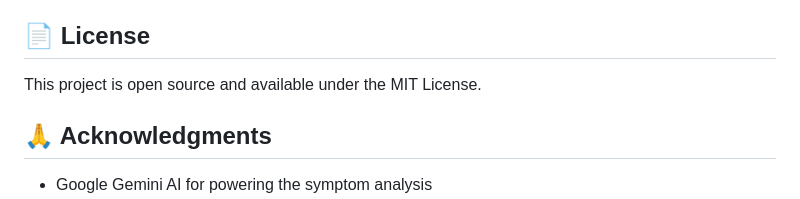
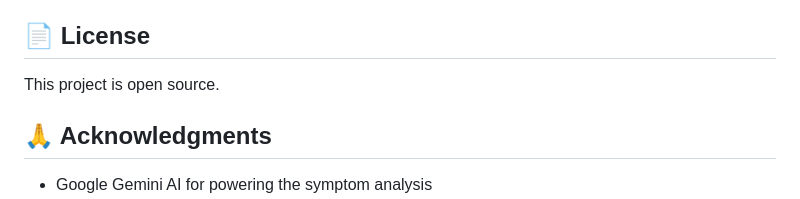
Before and after one commit to bharadwaj3696/SymptomSensei, a Markdown page: README.md, the part around the change. Drawn GitHub-style.

Commit message:
Update license statement in README
Clarified the license statement in the README.

```diff
--- a/README.md
+++ b/README.md
@@ -147,7 +147,7 @@ Contributions are welcome! Please feel free to submit a Pull Request.
 
 ## 📄 License
 
-This project is open source and available under the MIT License.
+This project is open source.
 
 ## 🙏 Acknowledgments
 
```
